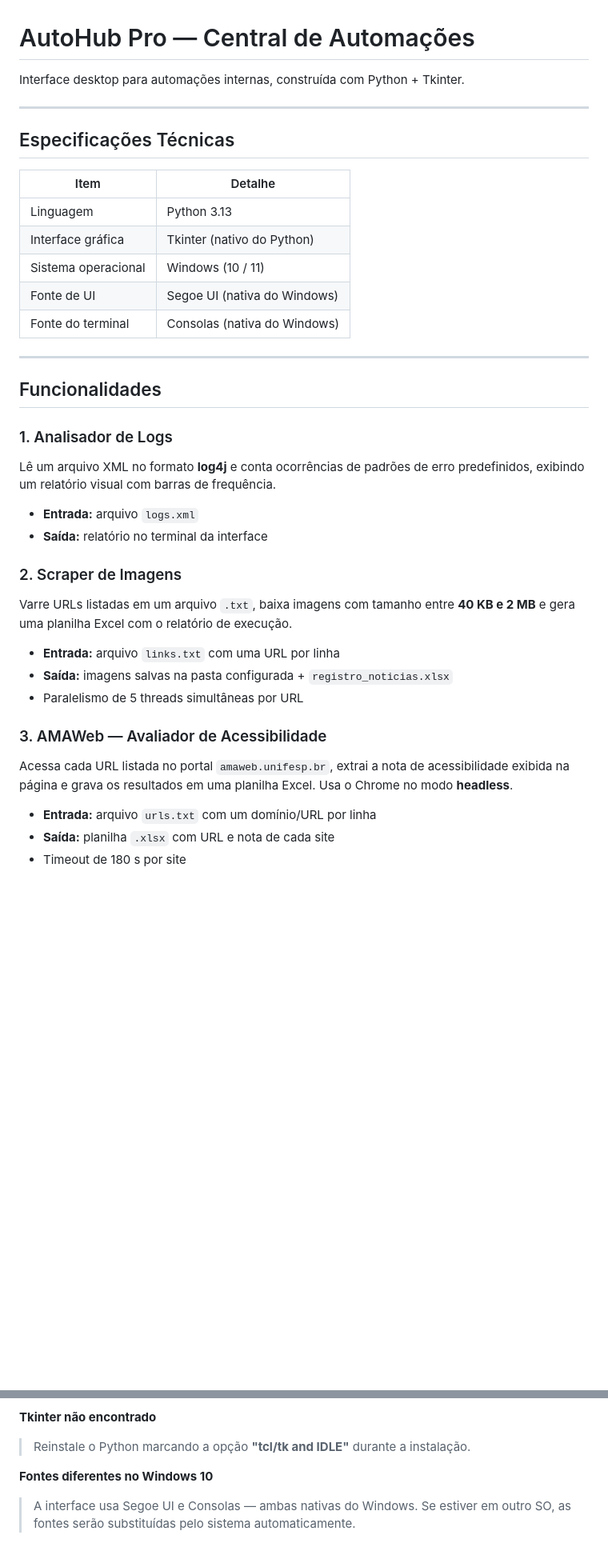
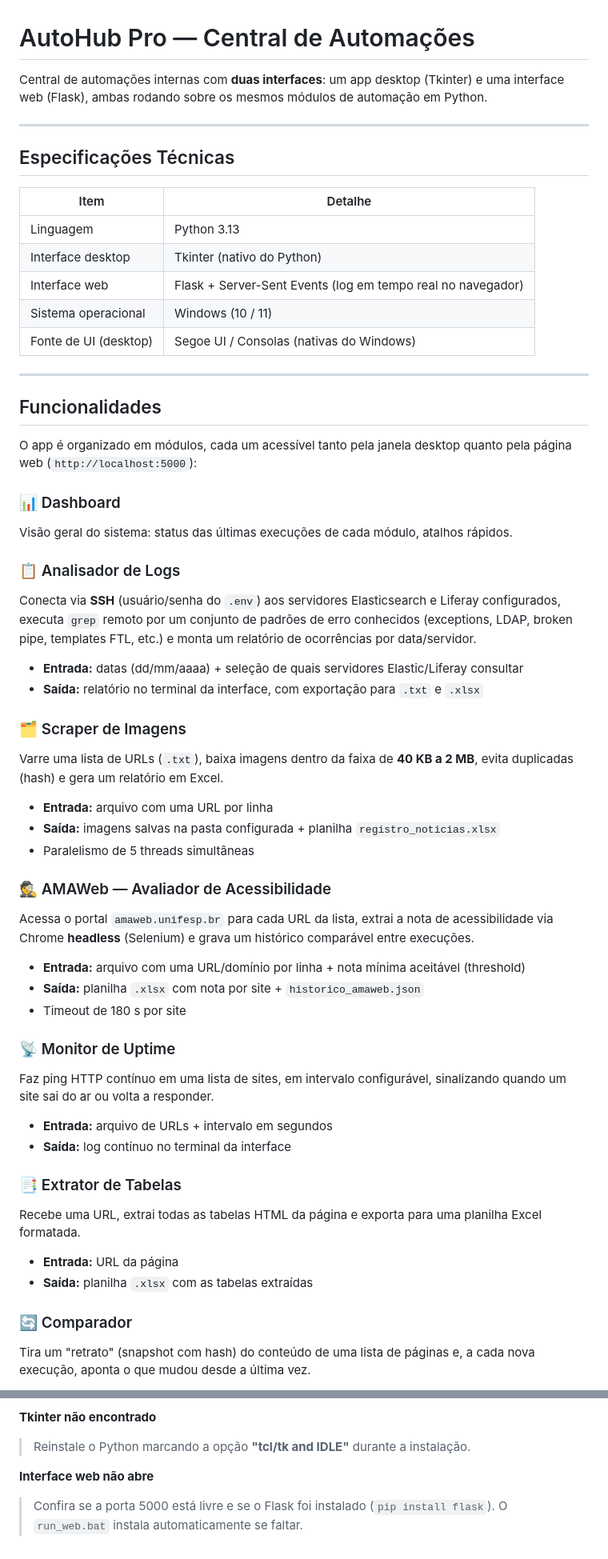
Before and after one commit to PedroHSN98/Interface_Automatica, a Markdown page: README.md, 2 parts joined by grey strips. Shown at 80% size. Rendered like a GitHub page; blank space fills up the shorter version.

```diff
--- a/README.md
+++ b/README.md
@@ -1,6 +1,6 @@
 # AutoHub Pro — Central de Automações
 
-Interface desktop para automações internas, construída com Python + Tkinter.
+Central de automações internas com **duas interfaces**: um app desktop (Tkinter) e uma interface web (Flask), ambas rodando sobre os mesmos módulos de automação em Python.
 
 ---
 
@@ -9,31 +9,52 @@ Interface desktop para automações internas, construída com Python + Tkinter.
 | Item | Detalhe |
 |---|---|
 | Linguagem | Python 3.13 |
-| Interface gráfica | Tkinter (nativo do Python) |
+| Interface desktop | Tkinter (nativo do Python) |
+| Interface web | Flask + Server-Sent Events (log em tempo real no navegador) |
 | Sistema operacional | Windows (10 / 11) |
-| Fonte de UI | Segoe UI (nativa do Windows) |
-| Fonte do terminal | Consolas (nativa do Windows) |
+| Fonte de UI (desktop) | Segoe UI / Consolas (nativas do Windows) |
 
 ---
 
 ## Funcionalidades
 
-### 1. Analisador de Logs
-Lê um arquivo XML no formato **log4j** e conta ocorrências de padrões de erro predefinidos, exibindo um relatório visual com barras de frequência.
+O app é organizado em módulos, cada um acessível tanto pela janela desktop quanto pela página web (`http://localhost:5000`):
 
-- **Entrada:** arquivo `logs.xml`
-- **Saída:** relatório no terminal da interface
+### 📊 Dashboard
+Visão geral do sistema: status das últimas execuções de cada módulo, atalhos rápidos.
 
-### 2. Scraper de Imagens
-Varre URLs listadas em um arquivo `.txt`, baixa imagens com tamanho entre **40 KB e 2 MB** e gera uma planilha Excel com o relatório de execução.
+### 📋 Analisador de Logs
+Conecta via **SSH** (usuário/senha do `.env`) aos servidores Elasticsearch e Liferay configurados, executa `grep` remoto por um conjunto de padrões de erro conhecidos (exceptions, LDAP, broken pipe, templates FTL, etc.) e monta um relatório de ocorrências por data/servidor.
 
-- **Entrada:** arquivo `links.txt` com uma URL por linha
-- **Saída:** imagens salvas na pasta configurada + `registro_noticias.xlsx`
-- Paralelismo de 5 threads simultâneas por URL
+- **Entrada:** datas (dd/mm/aaaa) + seleção de quais servidores Elastic/Liferay consultar
+- **Saída:** relatório no terminal da interface, com exportação para `.txt` e `.xlsx`
 
-### 3. AMAWeb — Avaliador de Acessibilidade
-Acessa cada URL listada no portal `amaweb.unifesp.br`, extrai a nota de acessibilidade exibida na página e grava os resultados em uma planilha Excel. Usa o Chrome no modo **headless**.
+### 🗂️ Scraper de Imagens
+Varre uma lista de URLs (`.txt`), baixa imagens dentro da faixa de **40 KB a 2 MB**, evita duplicadas (hash) e gera um relatório em Excel.
 
-- **Entrada:** arquivo `urls.txt` com um domínio/URL por linha
-- **Saída:** planilha `.xlsx` com URL e nota de cada site
+- **Entrada:** arquivo com uma URL por linha
+- **Saída:** imagens salvas na pasta configurada + planilha `registro_noticias.xlsx`
+- Paralelismo de 5 threads simultâneas
+
+### 🕵️ AMAWeb — Avaliador de Acessibilidade
+Acessa o portal `amaweb.unifesp.br` para cada URL da lista, extrai a nota de acessibilidade via Chrome **headless** (Selenium) e grava um histórico comparável entre execuções.
+
+- **Entrada:** arquivo com uma URL/domínio por linha + nota mínima aceitável (threshold)
+- **Saída:** planilha `.xlsx` com nota por site + `historico_amaweb.json`
 - Timeout de 180 s por site
+
+### 📡 Monitor de Uptime
+Faz ping HTTP contínuo em uma lista de sites, em intervalo configurável, sinalizando quando um site sai do ar ou volta a responder.
+
+- **Entrada:** arquivo de URLs + intervalo em segundos
+- **Saída:** log contínuo no terminal da interface
+
+### 📑 Extrator de Tabelas
+Recebe uma URL, extrai todas as tabelas HTML da página e exporta para uma planilha Excel formatada.
+
+- **Entrada:** URL da página
+- **Saída:** planilha `.xlsx` com as tabelas extraídas
+
+### 🔄 Comparador
+Tira um "retrato" (snapshot com hash) do conteúdo de uma lista de páginas e, a cada nova execução, aponta o que mudou desde a última vez.
+
@@ -202,5 +262,5 @@ urls.txt           ← um domínio ou URL por linha
 **Tkinter não encontrado**
 > Reinstale o Python marcando a opção **"tcl/tk and IDLE"** durante a instalação.
 
-**Fontes diferentes no Windows 10**
-> A interface usa Segoe UI e Consolas — ambas nativas do Windows. Se estiver em outro SO, as fontes serão substituídas pelo sistema automaticamente.
+**Interface web não abre**
+> Confira se a porta 5000 está livre e se o Flask foi instalado (`pip install flask`). O `run_web.bat` instala automaticamente se faltar.
```
Also changed, not shown: other parts of README.md (+125 -86 lines).
